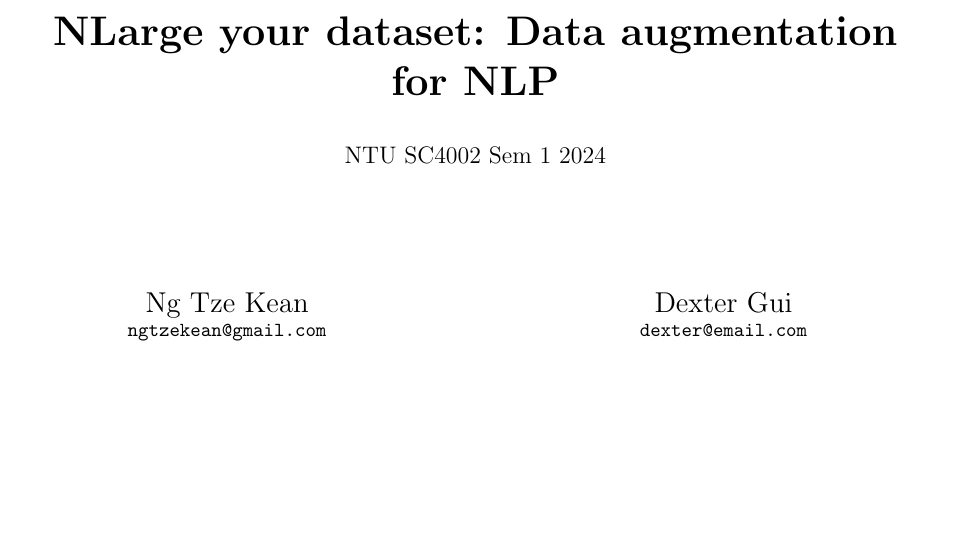
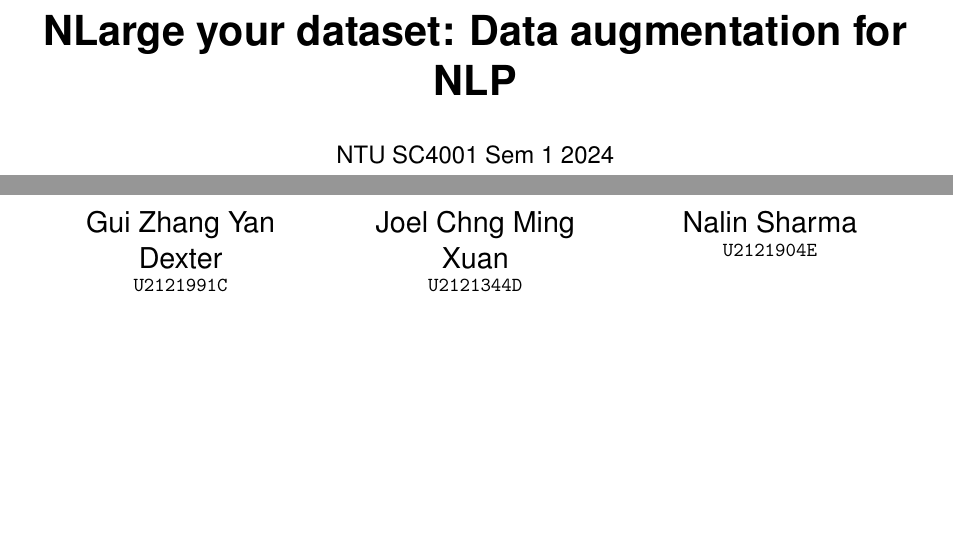
Before and after one commit to HiIAmTzeKean/SC4001-NLarge, a LaTeX paper (report/report.tex): part of page 1 of 13 before the commit and two parts of pages 1 and 2 of 13 after it, the two joined at a grey line, cut so that both start at the same text, the shorter picture padded with empty space. Compiled offline with pdfLaTeX.

Commit message:
update report

```diff
--- a/report/report.tex
+++ b/report/report.tex
@@ -1,4 +1,4 @@
-\documentclass{article}
+\documentclass[10pt]{extarticle}
 \usepackage{geometry}
 \usepackage{subcaption}
 \usepackage{parskip}
@@ -40,19 +54,25 @@
   \vspace{1.5cm}
   {\huge\bfseries NLarge your dataset: Data augmentation for NLP\par}
   \vspace{0.5cm}
-  {\large NTU SC4002 Sem 1 2024\par}
+  {\large NTU SC4001 Sem 1 2024\par}
   \vspace{2cm}
-  \begin{minipage}[t]{0.45\textwidth}
-    \centering
-    {\Large Ng Tze Kean\par}
-    \texttt{ngtzekean@gmail.com}
-  \end{minipage}
-  \hfill
-  \begin{minipage}[t]{0.45\textwidth}
-    \centering
-    {\Large Dexter Gui\par}
-    \texttt{dexter@email.com}
-  \end{minipage}
+  \begin{tabular}{ccc}
+    \begin{minipage}[t]{0.3\textwidth}
+      \centering
+      {\Large Gui Zhang Yan Dexter\par}
+      \texttt{U2121991C}
+    \end{minipage} &
+    \begin{minipage}[t]{0.3\textwidth}
+      \centering
+      {\Large Joel Chng Ming Xuan\par}
+      \texttt{U2121344D}
+    \end{minipage} &
+    \begin{minipage}[t]{0.3\textwidth}
+      \centering
+      {\Large Nalin Sharma\par}
+      \texttt{U2121904E}
+    \end{minipage}
+  \end{tabular}
   \vfill
   \today
 \end{titlepage}
```
Also changed, not shown: report/img/random_200.png (added), report/img/synonym_200.png (added), report/report.tex (108 more changed lines).
